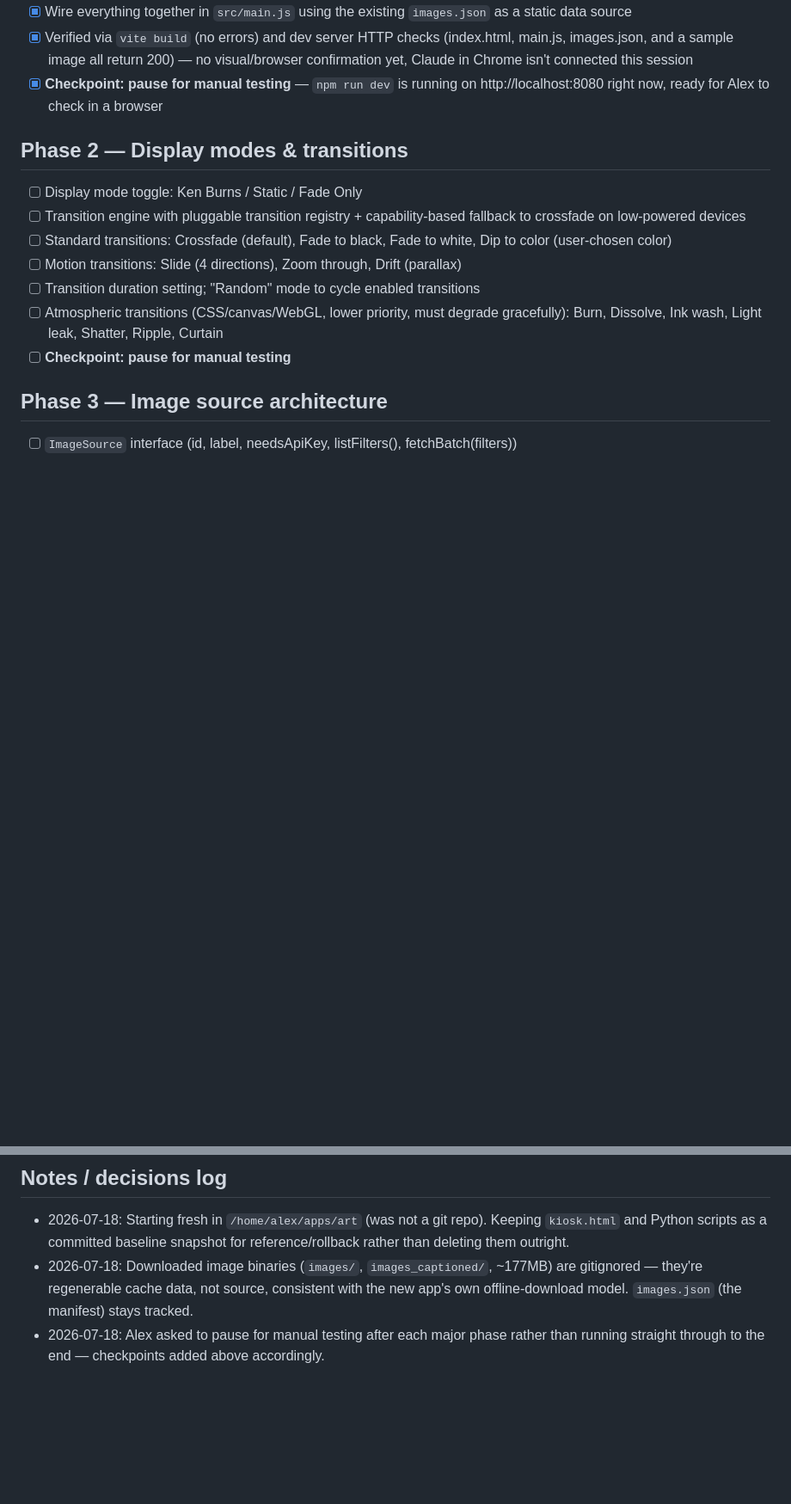
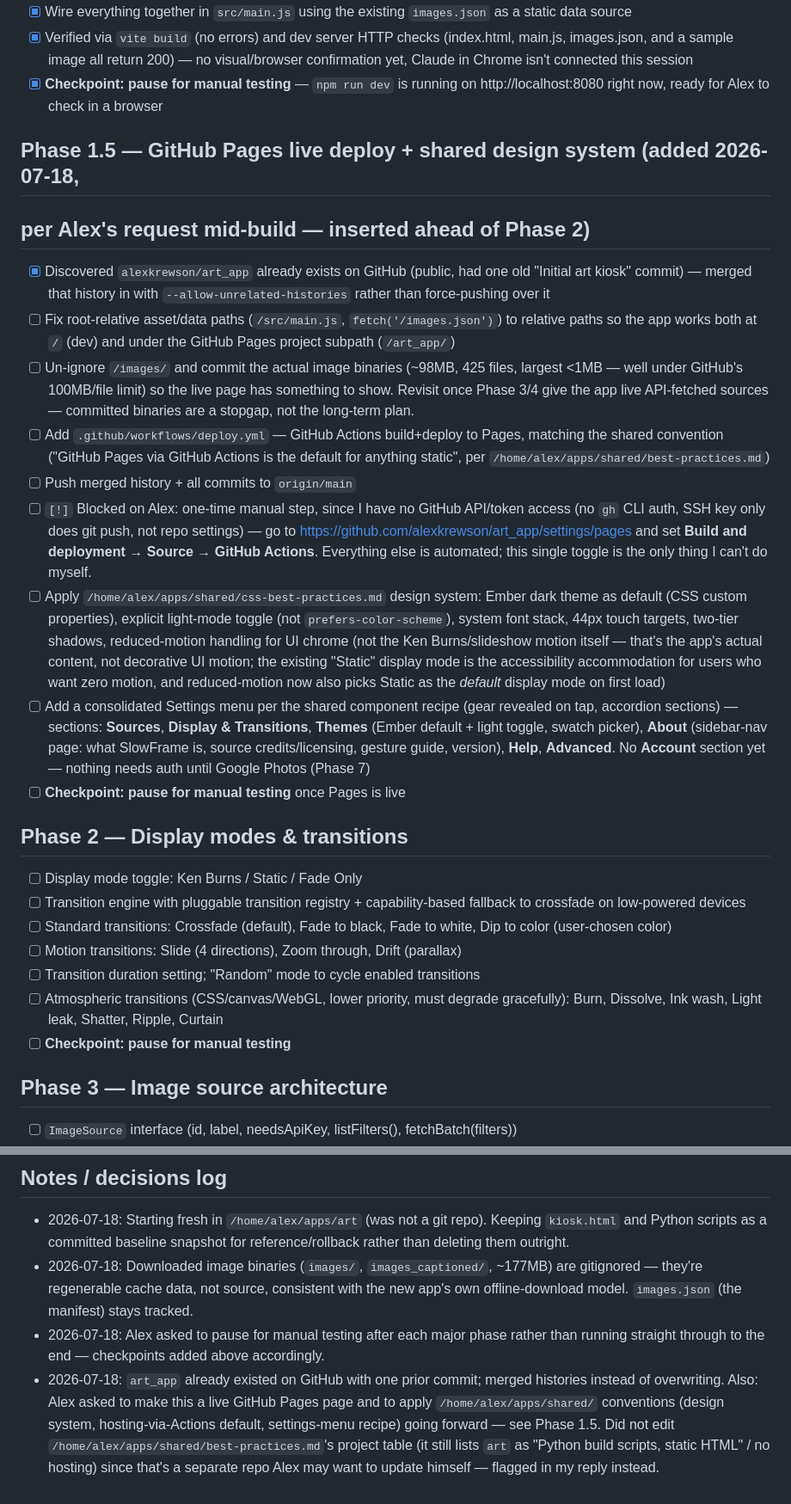
Before and after one commit to alexkrewson/art_app, a Markdown page: maintenance_todo.md, 2 parts joined by grey strips. Shown at 86% size. GitHub-like rendering; blank space fills up the shorter version.

Commit message:
Plan Phase 1.5: GitHub Pages live deploy + shared design system
Alex asked to (1) make this a live GitHub Pages site, (2) apply the
cross-project conventions in /home/alex/apps/shared/ going forward, and
(3) build out settings-menu specifics (themes, about). Inserting this as
Phase 1.5 ahead of the originally-planned Phase 2 rather than reordering
the whole doc. Also discovered alexkrewson/art_app already exists on
GitHub with a prior commit — recorded the plan to merge rather than
force-push over it.

```diff
--- a/maintenance_todo.md
+++ b/maintenance_todo.md
@@ -30,6 +30,43 @@ Legend: `[ ]` not started · `[~]` in progress · `[x]` done · `[!]` blocked (n
       confirmation yet, Claude in Chrome isn't connected this session
 - [x] **Checkpoint: pause for manual testing** — `npm run dev` is running on
       http://localhost:8080 right now, ready for Alex to check in a browser
+
+## Phase 1.5 — GitHub Pages live deploy + shared design system (added 2026-07-18,
+## per Alex's request mid-build — inserted ahead of Phase 2)
+- [x] Discovered `alexkrewson/art_app` already exists on GitHub (public, had one old
+      "Initial art kiosk" commit) — merged that history in with `--allow-unrelated-histories`
+      rather than force-pushing over it
+- [ ] Fix root-relative asset/data paths (`/src/main.js`, `fetch('/images.json')`) to
+      relative paths so the app works both at `/` (dev) and under the GitHub Pages
+      project subpath (`/art_app/`)
+- [ ] Un-ignore `/images/` and commit the actual image binaries (~98MB, 425 files,
+      largest <1MB — well under GitHub's 100MB/file limit) so the live page has
+      something to show. Revisit once Phase 3/4 give the app live API-fetched
+      sources — committed binaries are a stopgap, not the long-term plan.
+- [ ] Add `.github/workflows/deploy.yml` — GitHub Actions build+deploy to Pages,
+      matching the shared convention ("GitHub Pages via GitHub Actions is the
+      default for anything static", per `/home/alex/apps/shared/best-practices.md`)
+- [ ] Push merged history + all commits to `origin/main`
+- [ ] `[!]` Blocked on Alex: one-time manual step, since I have no GitHub API/token
+      access (no `gh` CLI auth, SSH key only does git push, not repo settings) —
+      go to https://github.com/alexkrewson/art_app/settings/pages and set
+      **Build and deployment → Source → GitHub Actions**. Everything else is
+      automated; this single toggle is the only thing I can't do myself.
+- [ ] Apply `/home/alex/apps/shared/css-best-practices.md` design system: Ember
+      dark theme as default (CSS custom properties), explicit light-mode toggle
+      (not `prefers-color-scheme`), system font stack, 44px touch targets, two-tier
+      shadows, reduced-motion handling for UI chrome (not the Ken Burns/slideshow
+      motion itself — that's the app's actual content, not decorative UI motion;
+      the existing "Static" display mode is the accessibility accommodation for
+      users who want zero motion, and reduced-motion now also picks Static as the
+      *default* display mode on first load)
+- [ ] Add a consolidated Settings menu per the shared component recipe (gear
+      revealed on tap, accordion sections) — sections: **Sources**, **Display &
+      Transitions**, **Themes** (Ember default + light toggle, swatch picker),
+      **About** (sidebar-nav page: what SlowFrame is, source credits/licensing,
+      gesture guide, version), **Help**, **Advanced**. No **Account** section yet —
+      nothing needs auth until Google Photos (Phase 7)
+- [ ] **Checkpoint: pause for manual testing** once Pages is live
 
 ## Phase 2 — Display modes & transitions
 - [ ] Display mode toggle: Ken Burns / Static / Fade Only
@@ -110,3 +147,10 @@ Legend: `[ ]` not started · `[~]` in progress · `[x]` done · `[!]` blocked (n
   app's own offline-download model. `images.json` (the manifest) stays tracked.
 - 2026-07-18: Alex asked to pause for manual testing after each major phase rather than
   running straight through to the end — checkpoints added above accordingly.
+- 2026-07-18: `art_app` already existed on GitHub with one prior commit; merged
+  histories instead of overwriting. Also: Alex asked to make this a live GitHub
+  Pages page and to apply `/home/alex/apps/shared/` conventions (design system,
+  hosting-via-Actions default, settings-menu recipe) going forward — see Phase 1.5.
+  Did not edit `/home/alex/apps/shared/best-practices.md`'s project table (it still
+  lists `art` as "Python build scripts, static HTML" / no hosting) since that's a
+  separate repo Alex may want to update himself — flagged in my reply instead.
```
